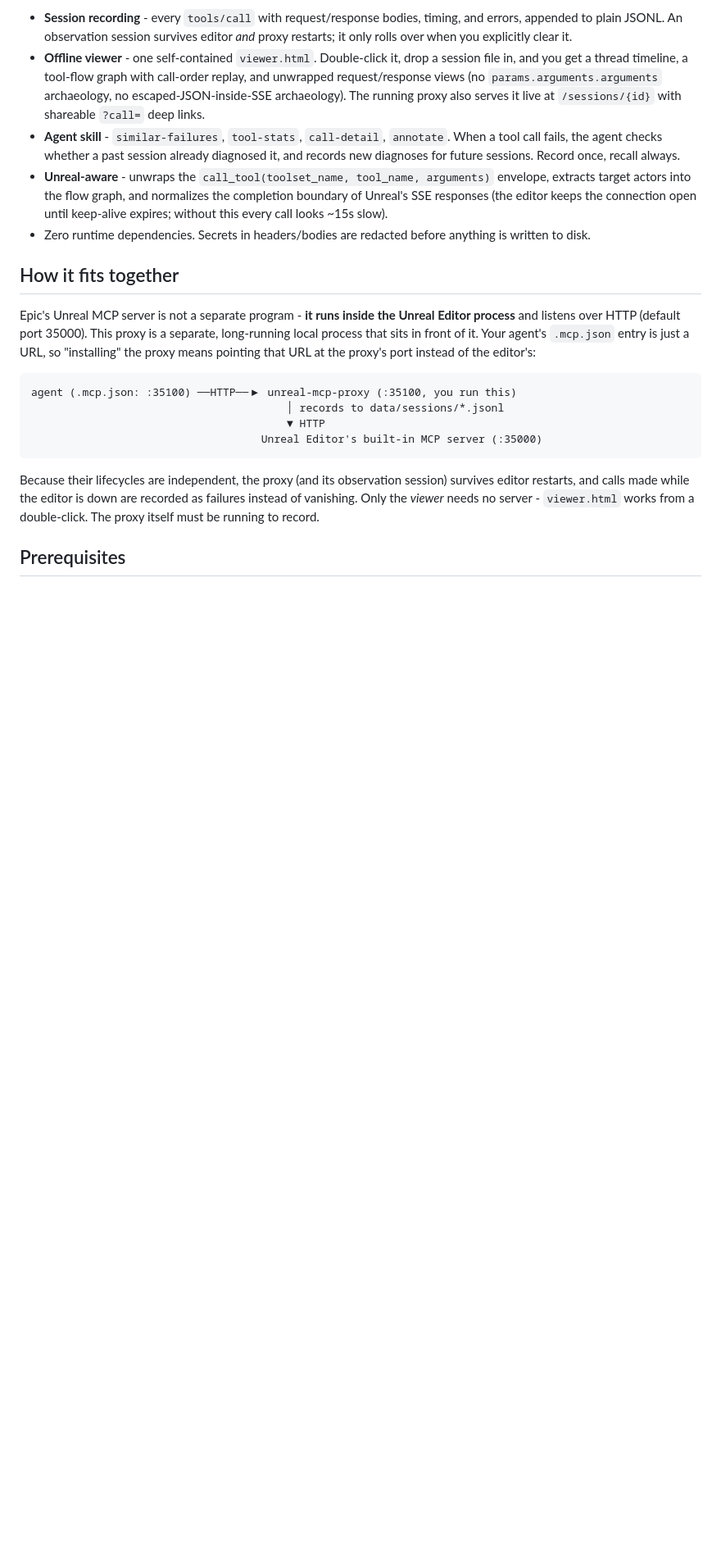
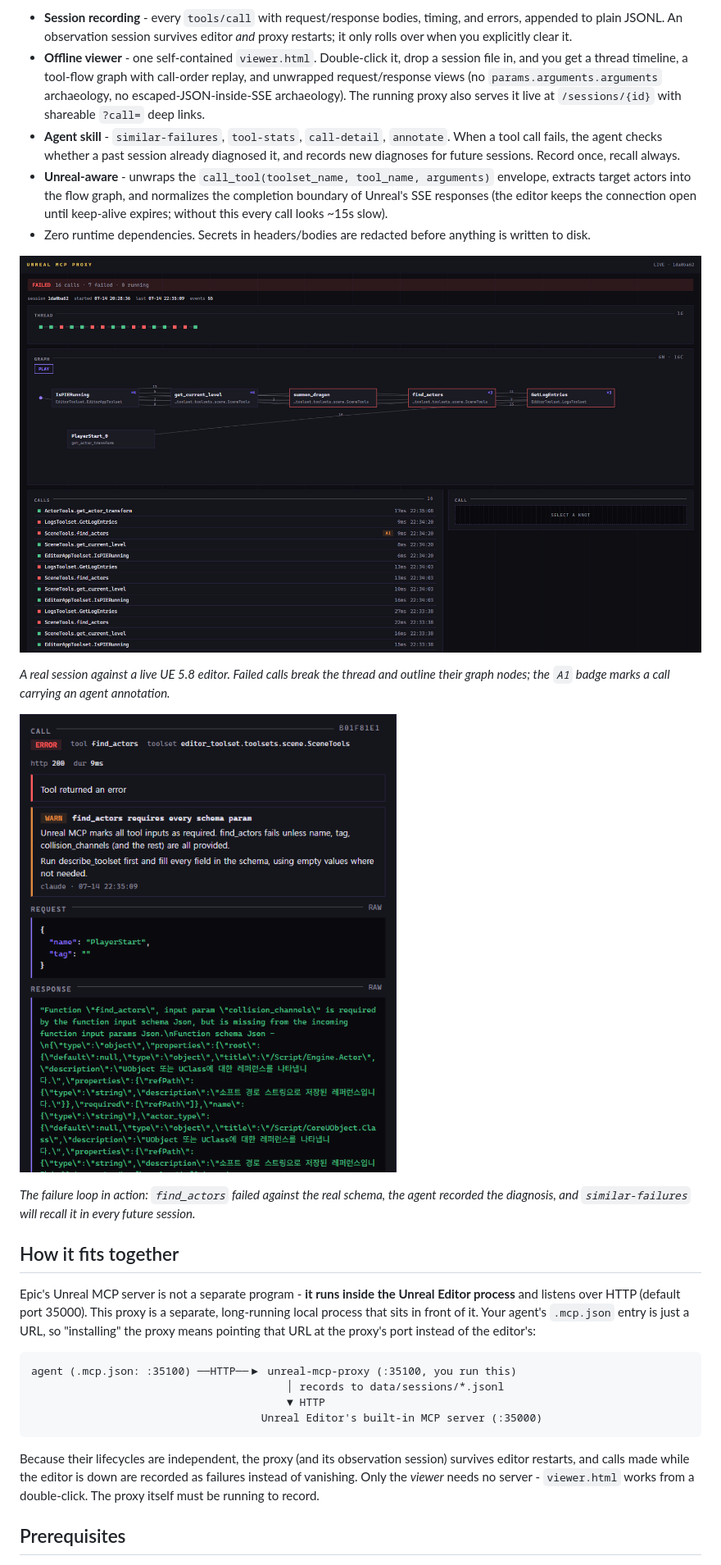
Before and after one commit to rapina/unreal-mcp-proxy, a Markdown page: README.md, the part around the change. Shown: that part at 82% size. Rendered like a GitHub page; pictures changed too: docs/screenshot-call-detail.png (added), docs/screenshot-session.png (added); blank space fills up the shorter version.

Commit message:
docs: real-session screenshots in README

```diff
--- a/README.md
+++ b/README.md
@@ -26,6 +26,16 @@ the official debugging story is an output-log filter. This fills that gap.
   without this every call looks ~15s slow).
 - Zero runtime dependencies. Secrets in headers/bodies are redacted before anything is
   written to disk.
+
+![Live session view: thread timeline, tool flow graph, and call list from a real Unreal Editor session](docs/screenshot-session.png)
+
+*A real session against a live UE 5.8 editor. Failed calls break the thread and outline
+their graph nodes; the `A1` badge marks a call carrying an agent annotation.*
+
+![Call detail: an agent annotation on a real schema failure, with the unwrapped request and the raw schema error](docs/screenshot-call-detail.png)
+
+*The failure loop in action: `find_actors` failed against the real schema, the agent
+recorded the diagnosis, and `similar-failures` will recall it in every future session.*
 
 ## How it fits together
 
```
